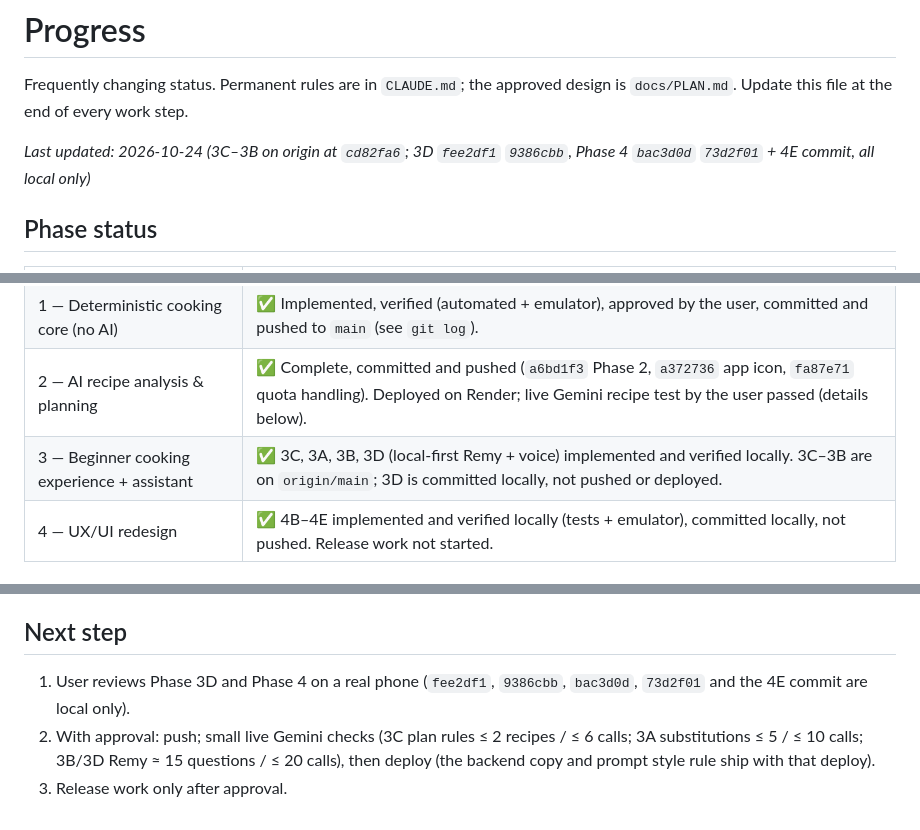
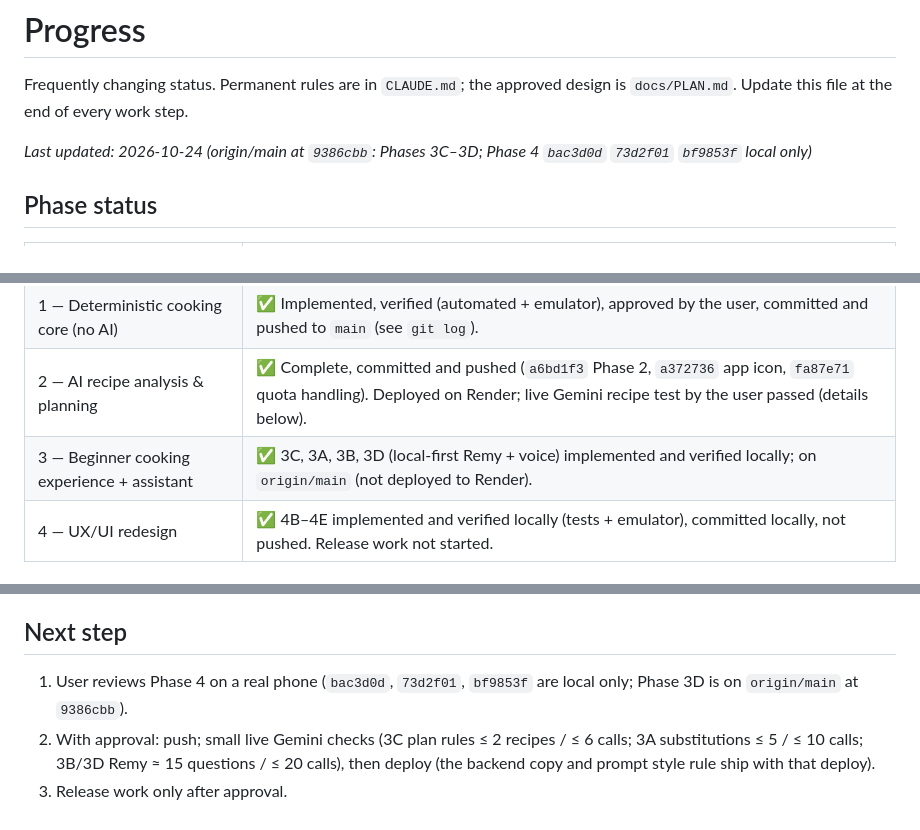
Before and after one commit to shahar-eliyahu/Anyone-Can-Cook-App, a Markdown page: docs/PROGRESS.md, 3 parts joined by grey strips. GitHub-like rendering.

Commit message:
Docs: Phase 3D is on origin; Phase 4 commits are local

```diff
--- a/docs/PROGRESS.md
+++ b/docs/PROGRESS.md
@@ -3,7 +3,7 @@
 Frequently changing status. Permanent rules are in `CLAUDE.md`; the approved design is `docs/PLAN.md`.
 Update this file at the end of every work step.
 
-_Last updated: 2026-10-24 (3C–3B on origin at `cd82fa6`; 3D `fee2df1` `9386cbb`, Phase 4 `bac3d0d` `73d2f01` + 4E commit, all local only)_
+_Last updated: 2026-10-24 (origin/main at `9386cbb`: Phases 3C–3D; Phase 4 `bac3d0d` `73d2f01` `bf9853f` local only)_
 
 ## Phase status
 
@@ -12,7 +12,7 @@ _Last updated: 2026-10-24 (3C–3B on origin at `cd82fa6`; 3D `fee2df1` `9386cbb
 | 0 — Local foundations | ✅ Complete, committed and pushed (`1196478`). Render verified: `/health` 200, `/internal/ai-check` 404. |
 | 1 — Deterministic cooking core (no AI) | ✅ Implemented, verified (automated + emulator), approved by the user, committed and pushed to `main` (see `git log`). |
 | 2 — AI recipe analysis & planning | ✅ Complete, committed and pushed (`a6bd1f3` Phase 2, `a372736` app icon, `fa87e71` quota handling). Deployed on Render; live Gemini recipe test by the user passed (details below). |
-| 3 — Beginner cooking experience + assistant | ✅ 3C, 3A, 3B, 3D (local-first Remy + voice) implemented and verified locally. 3C–3B are on `origin/main`; 3D is committed locally, not pushed or deployed. |
+| 3 — Beginner cooking experience + assistant | ✅ 3C, 3A, 3B, 3D (local-first Remy + voice) implemented and verified locally; on `origin/main` (not deployed to Render). |
 | 4 — UX/UI redesign | ✅ 4B–4E implemented and verified locally (tests + emulator), committed locally, not pushed. Release work not started. |
 
 ## Phase 1 — what exists
@@ -448,8 +448,8 @@ Checked what existed, changed only what was missing.
 
 ## Next step
 
-1. User reviews Phase 3D and Phase 4 on a real phone (`fee2df1`, `9386cbb`, `bac3d0d`, `73d2f01` and the 4E
-   commit are local only).
+1. User reviews Phase 4 on a real phone (`bac3d0d`, `73d2f01`, `bf9853f` are local only; Phase 3D is on
+   `origin/main` at `9386cbb`).
 2. With approval: push; small live Gemini checks (3C plan rules ≤ 2 recipes / ≤ 6 calls; 3A substitutions ≤ 5 /
    ≤ 10 calls; 3B/3D Remy ≈ 15 questions / ≤ 20 calls), then deploy (the backend copy and prompt style rule ship
    with that deploy).
```
